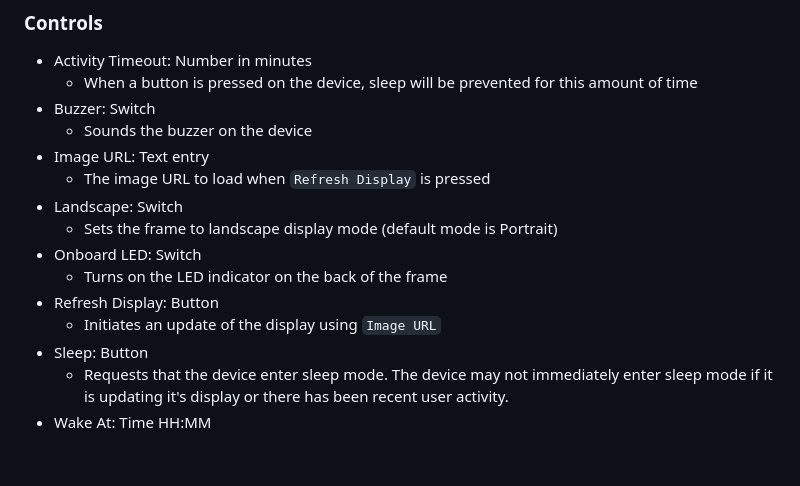
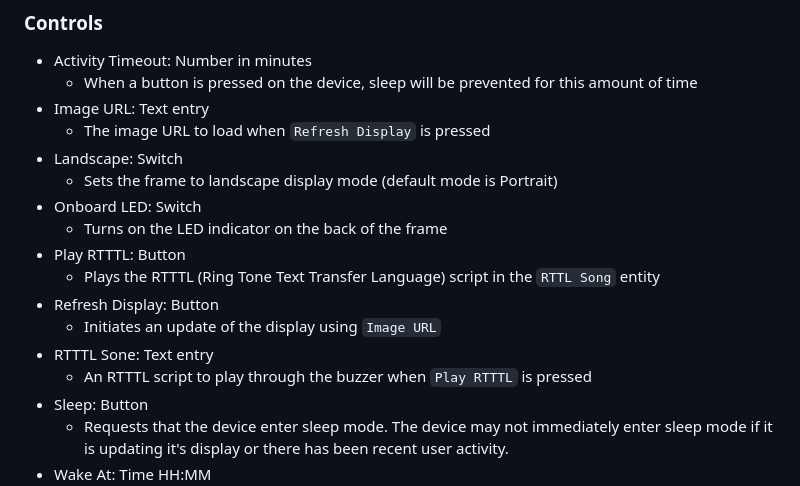
Before and after one commit to jstebbins/esphome-Spectra6-ePaper, a Markdown page: Seeed-E1004/README.md, the part around the change. Rendered like a GitHub page; blank space fills up the shorter version.

Commit message:
update readme with new device entities

```diff
--- a/Seeed-E1004/README.md
+++ b/Seeed-E1004/README.md
@@ -7,16 +7,18 @@ This is my first ESPHome device. So feel free to point out my errors or any fail
 
 - Activity Timeout: Number in minutes
     - When a button is pressed on the device, sleep will be prevented for this amount of time
-- Buzzer: Switch
-    - Sounds the buzzer on the device
 - Image URL: Text entry
     - The image URL to load when `Refresh Display` is pressed
 - Landscape: Switch
     - Sets the frame to landscape display mode (default mode is Portrait)
 - Onboard LED: Switch
     - Turns on the LED indicator on the back of the frame
+- Play RTTTL: Button
+    - Plays the RTTTL (Ring Tone Text Transfer Language) script in the `RTTL Song` entity
 - Refresh Display: Button
     - Initiates an update of the display using `Image URL`
+- RTTTL Sone: Text entry
+    - An RTTTL script to play through the buzzer when `Play RTTTL` is pressed
 - Sleep: Button
     - Requests that the device enter sleep mode. The device may not immediately enter sleep mode if it is updating it's display or there has been recent user activity.
 - Wake At: Time HH:MM
```
